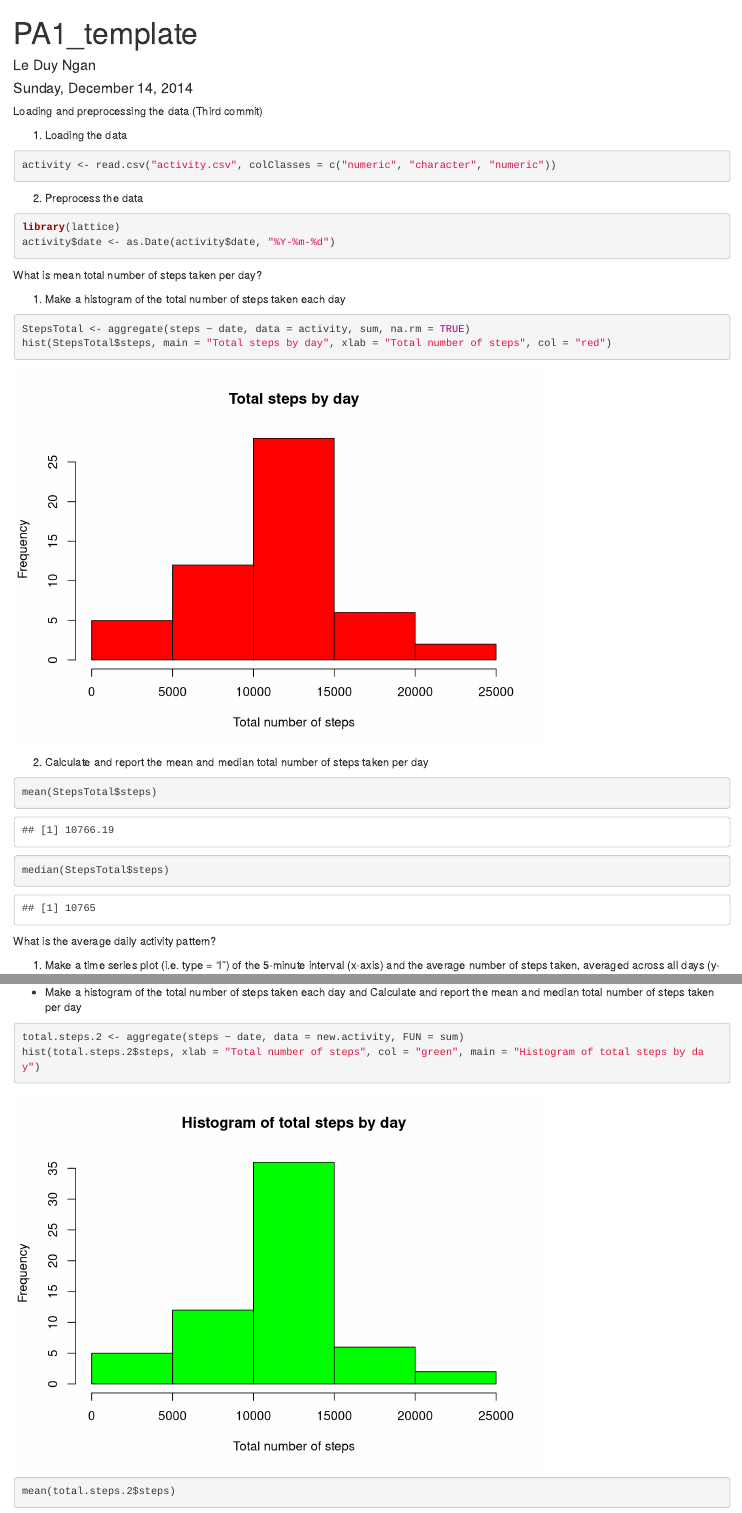
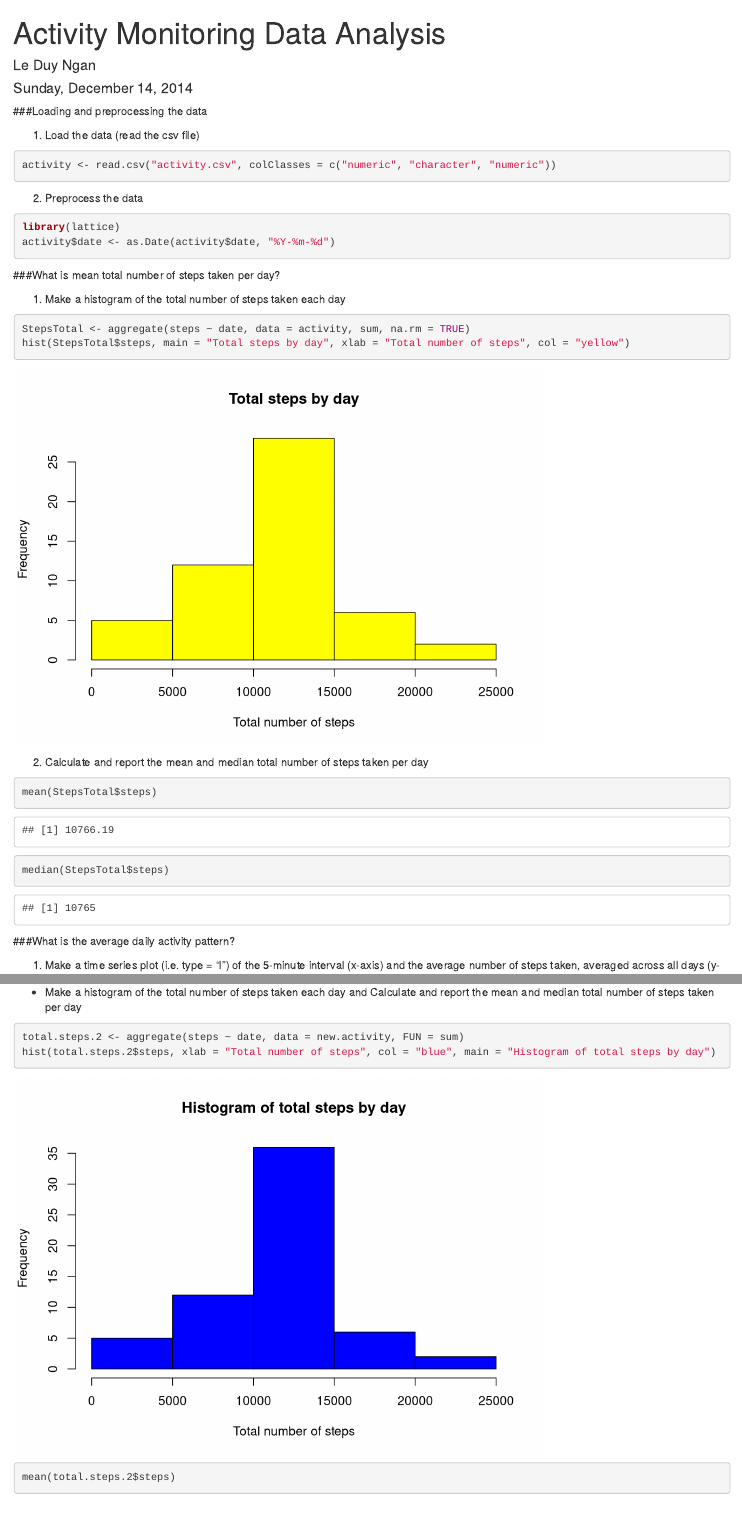
Before and after one commit to dnle/assignment1, an R Markdown document (PA1_template.Rmd): the page in a window 1100 px wide, from its top, and a second part further down, joined at a grey line. Rendered offline with R 4.5, knitr and Pandoc, with nearby package versions.

Commit message:
fourth commit

````diff
--- a/PA1_template.Rmd
+++ b/PA1_template.Rmd
@@ -1,40 +1,42 @@
 ---
-title: "PA1_template"
+title: "Activity Monitoring Data Analysis"
 author: "Le Duy Ngan"
 date: "Sunday, December 14, 2014"
 output: html_document
 ---
-Loading and preprocessing the data (Third commit)
 
-1. Loading the data
-```{r}
+###Loading and preprocessing the data
+
+1. Load the data (read the csv file)
+```{r, echo=TRUE}
 activity <- read.csv("activity.csv", colClasses = c("numeric", "character", "numeric"))
 ```
 
 2. Preprocess the data
-```{r}
+```{r, echo=TRUE}
 library(lattice)
 activity$date <- as.Date(activity$date, "%Y-%m-%d")
 
 ```
 
-What is mean total number of steps taken per day?
+###What is mean total number of steps taken per day?
 
 1. Make a histogram of the total number of steps taken each day
 
-```{r, eval=T}
+```{r, eval=T, echo=TRUE}
 StepsTotal <- aggregate(steps ~ date, data = activity, sum, na.rm = TRUE)
-hist(StepsTotal$steps, main = "Total steps by day", xlab = "Total number of steps", col = "red")
+hist(StepsTotal$steps, main = "Total steps by day", xlab = "Total number of steps", col = "yellow")
 
 ```
 
 2. Calculate and report the mean and median total number of steps taken per day
-```{r, eval=T}
+
+```{r, eval=T, echo=TRUE}
 mean(StepsTotal$steps)
 median(StepsTotal$steps)
 ```
 
-What is the average daily activity pattern?
+###What is the average daily activity pattern?
 
 1. Make a time series plot (i.e. type = "l") of the 5-minute interval (x-axis) and the average number of steps taken, averaged across all days (y-axis)
 
@@ -77,9 +79,9 @@ new.activity <- data.frame("steps" = imputed.steps, "date" = activity$date, "int
 ```
 
 * Make a histogram of the total number of steps taken each day and Calculate and report the mean and median total number of steps taken per day
-```{r}
+```{r, echo=TRUE}
 total.steps.2 <- aggregate(steps ~ date, data = new.activity, FUN = sum)
-hist(total.steps.2$steps, xlab = "Total number of steps", col = "green", main = "Histogram of total steps by day")
+hist(total.steps.2$steps, xlab = "Total number of steps", col = "blue", main = "Histogram of total steps by day")
 mean(total.steps.2$steps)
 median(total.steps.2$steps)
 ```
````
Also changed, not shown: PA1_template.html, PA1_template.Rmd (28 more changed lines).
